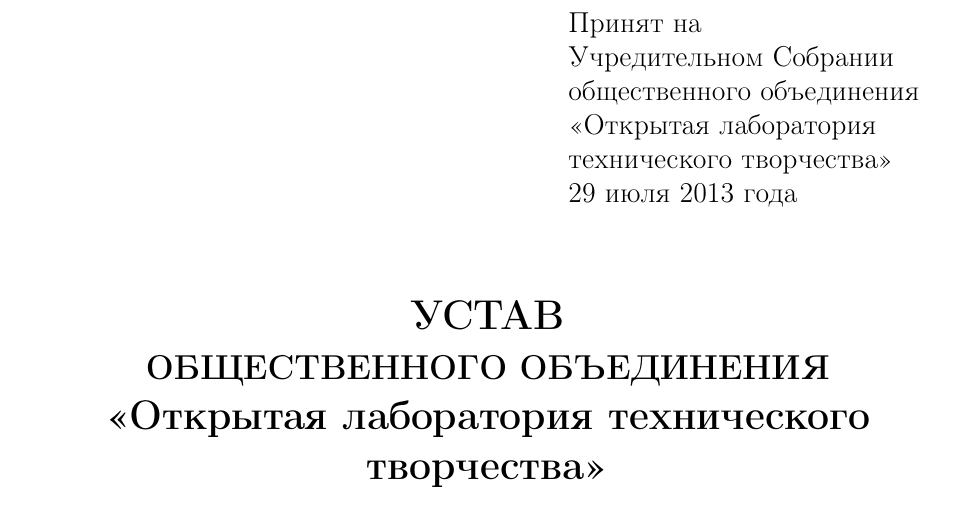
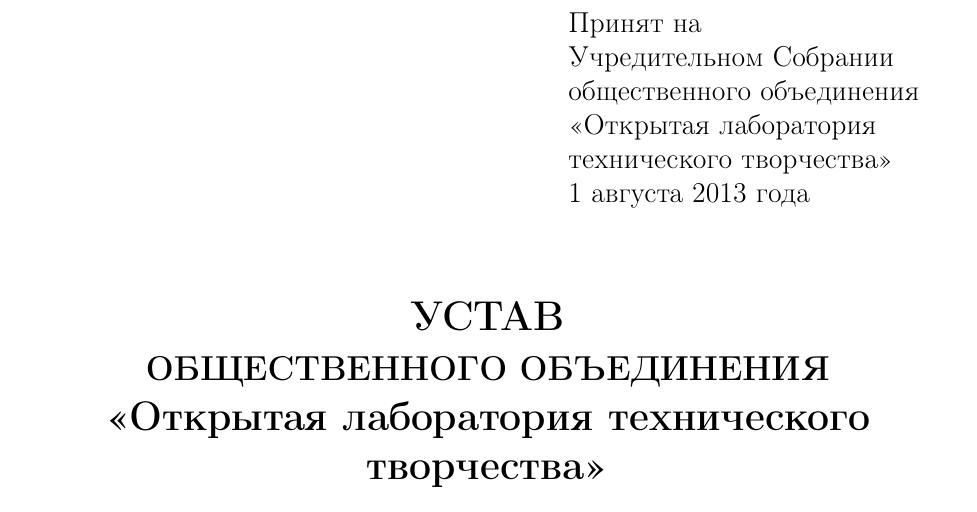
Before and after one commit to minsk-hackerspace/OO, a LaTeX document (constitution_2.tex): part of page 1 of 14, cut so that both start at the same text. Compiled offline with pdfLaTeX.

Commit message:
acceptance date

```diff
--- a/constitution_2.tex
+++ b/constitution_2.tex
@@ -87,7 +87,7 @@
 общественного объединения\\%
 «Открытая лаборатория\\%
 технического творчества»\\%
-29 июля 2013 года%%
+1 августа 2013 года%%
 \end{minipage}}
 
 
```
